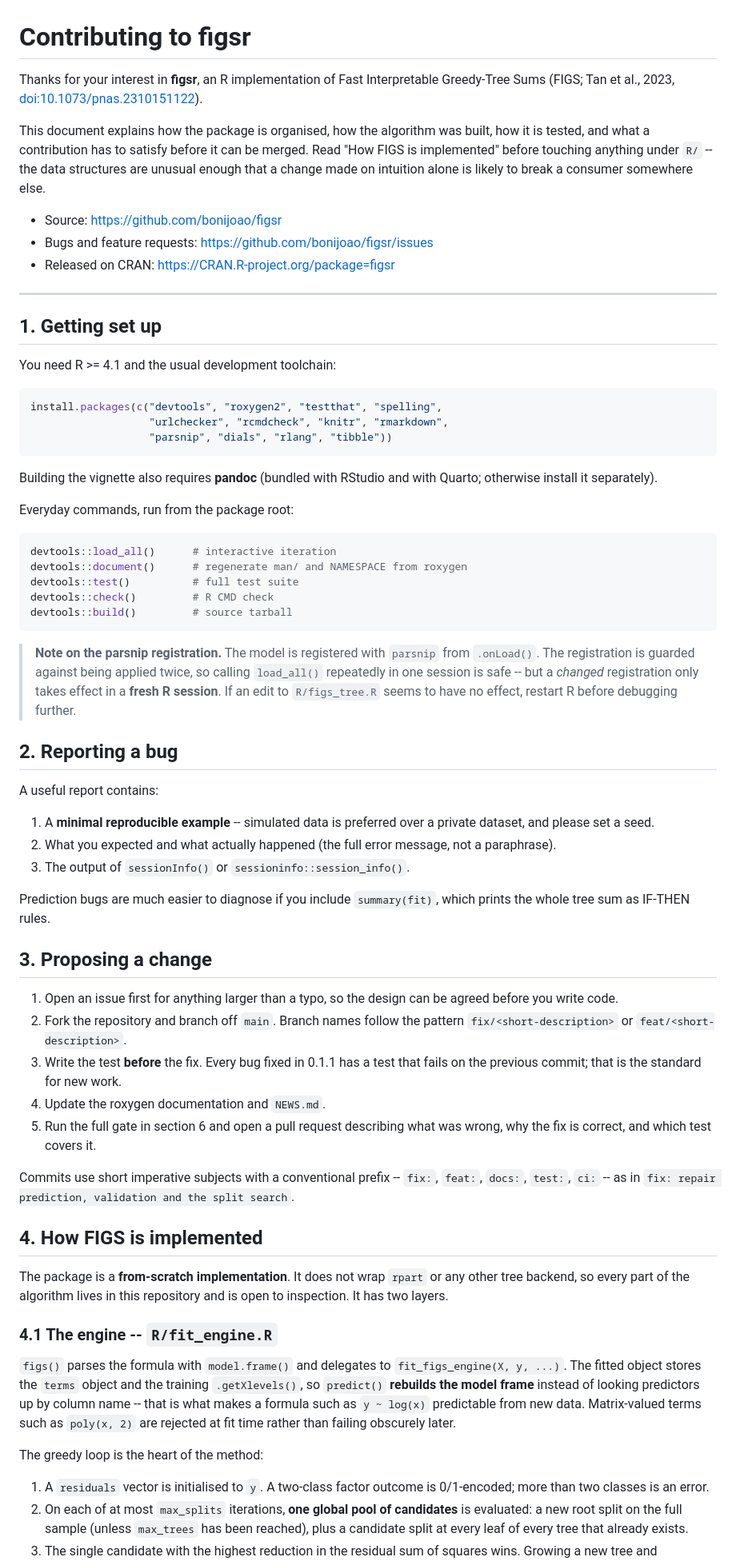
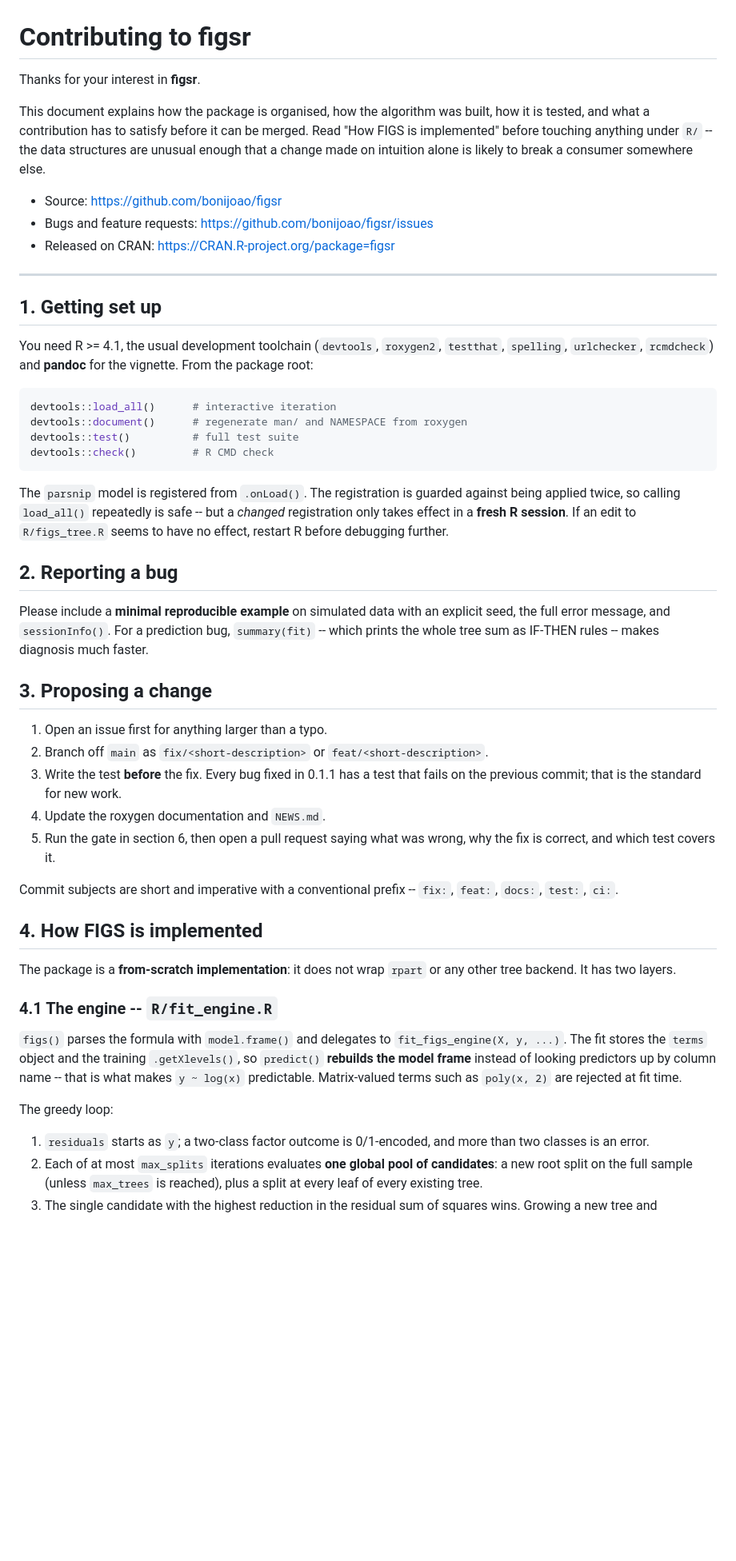
Before and after one commit to bonijoao/figsr, a Markdown page: CONTRIBUTING.md, the part around one of its changes. Shown at 80% size. Drawn GitHub-style; blank space fills up the shorter version.

````diff
--- a/CONTRIBUTING.md
+++ b/CONTRIBUTING.md
@@ -1,8 +1,6 @@
 # Contributing to figsr
 
-Thanks for your interest in **figsr**, an R implementation of Fast
-Interpretable Greedy-Tree Sums (FIGS; Tan et al., 2023,
-<doi:10.1073/pnas.2310151122>).
+Thanks for your interest in **figsr**.
 
 This document explains how the package is organised, how the algorithm was
 built, how it is tested, and what a contribution has to satisfy before it can be
@@ -10,92 +8,69 @@ merged. Read "How FIGS is implemented" before touching anything under `R/` --
 the data structures are unusual enough that a change made on intuition alone is
 likely to break a consumer somewhere else.
 
-- Source: <https://github.com/bonijoao/figsr>
-- Bugs and feature requests: <https://github.com/bonijoao/figsr/issues>
-- Released on CRAN: <https://CRAN.R-project.org/package=figsr>
+- Source: [https://github.com/bonijoao/figsr](https://github.com/bonijoao/figsr)
+- Bugs and feature requests: [https://github.com/bonijoao/figsr/issues](https://github.com/bonijoao/figsr/issues)
+- Released on CRAN: [https://CRAN.R-project.org/package=figsr](https://CRAN.R-project.org/package=figsr)
 
 ---
 
 ## 1. Getting set up
 
-You need R >= 4.1 and the usual development toolchain:
-
-```r
-install.packages(c("devtools", "roxygen2", "testthat", "spelling",
-                   "urlchecker", "rcmdcheck", "knitr", "rmarkdown",
-                   "parsnip", "dials", "rlang", "tibble"))
-```
-
-Building the vignette also requires **pandoc** (bundled with RStudio and with
-Quarto; otherwise install it separately).
-
-Everyday commands, run from the package root:
+You need R >= 4.1, the usual development toolchain (`devtools`, `roxygen2`,
+`testthat`, `spelling`, `urlchecker`, `rcmdcheck`) and **pandoc** for the
+vignette. From the package root:
 
 ```r
 devtools::load_all()      # interactive iteration
 devtools::document()      # regenerate man/ and NAMESPACE from roxygen
 devtools::test()          # full test suite
 devtools::check()         # R CMD check
-devtools::build()         # source tarball
 ```
 
-> **Note on the parsnip registration.** The model is registered with `parsnip`
-> from `.onLoad()`. The registration is guarded against being applied twice, so
-> calling `load_all()` repeatedly in one session is safe -- but a *changed*
-> registration only takes effect in a **fresh R session**. If an edit to
-> `R/figs_tree.R` seems to have no effect, restart R before debugging further.
+The `parsnip` model is registered from `.onLoad()`. The registration is guarded
+against being applied twice, so calling `load_all()` repeatedly is safe -- but a
+*changed* registration only takes effect in a **fresh R session**. If an edit to
+`R/figs_tree.R` seems to have no effect, restart R before debugging further.
 
 ## 2. Reporting a bug
 
-A useful report contains:
-
-1. A **minimal reproducible example** -- simulated data is preferred over a
-   private dataset, and please set a seed.
-2. What you expected and what actually happened (the full error message, not a
-   paraphrase).
-3. The output of `sessionInfo()` or `sessioninfo::session_info()`.
-
-Prediction bugs are much easier to diagnose if you include `summary(fit)`,
-which prints the whole tree sum as IF-THEN rules.
+Please include a **minimal reproducible example** on simulated data with an
+explicit seed, the full error message, and `sessionInfo()`. For a prediction
+bug, `summary(fit)` -- which prints the whole tree sum as IF-THEN rules -- makes
+diagnosis much faster.
 
 ## 3. Proposing a change
 
-1. Open an issue first for anything larger than a typo, so the design can be
-   agreed before you write code.
-2. Fork the repository and branch off `main`. Branch names follow the pattern
-   `fix/<short-description>` or `feat/<short-description>`.
+1. Open an issue first for anything larger than a typo.
+2. Branch off `main` as `fix/<short-description>` or `feat/<short-description>`.
 3. Write the test **before** the fix. Every bug fixed in 0.1.1 has a test that
    fails on the previous commit; that is the standard for new work.
 4. Update the roxygen documentation and `NEWS.md`.
-5. Run the full gate in section 6 and open a pull request describing what was
-   wrong, why the fix is correct, and which test covers it.
+5. Run the gate in section 6, then open a pull request saying what was wrong,
+   why the fix is correct, and which test covers it.
 
-Commits use short imperative subjects with a conventional prefix -- `fix:`,
-`feat:`, `docs:`, `test:`, `ci:` -- as in `fix: repair prediction, validation
-and the split search`.
+Commit subjects are short and imperative with a conventional prefix -- `fix:`,
+`feat:`, `docs:`, `test:`, `ci:`.
 
 ## 4. How FIGS is implemented
 
-The package is a **from-scratch implementation**. It does not wrap `rpart` or
-any other tree backend, so every part of the algorithm lives in this repository
-and is open to inspection. It has two layers.
+The package is a **from-scratch implementation**: it does not wrap `rpart` or
+any other tree backend. It has two layers.
 
 ### 4.1 The engine -- `R/fit_engine.R`
 
 `figs()` parses the formula with `model.frame()` and delegates to
-`fit_figs_engine(X, y, ...)`. The fitted object stores the `terms` object and
-the training `.getXlevels()`, so `predict()` **rebuilds the model frame**
-instead of looking predictors up by column name -- that is what makes a formula
-such as `y ~ log(x)` predictable from new data. Matrix-valued terms such as
-`poly(x, 2)` are rejected at fit time rather than failing obscurely later.
+`fit_figs_engine(X, y, ...)`. The fit stores the `terms` object and the training
+`.getXlevels()`, so `predict()` **rebuilds the model frame** instead of looking
+predictors up by column name -- that is what makes `y ~ log(x)` predictable.
+Matrix-valued terms such as `poly(x, 2)` are rejected at fit time.
 
-The greedy loop is the heart of the method:
+The greedy loop:
 
-1. A `residuals` vector is initialised to `y`. A two-class factor outcome is
-   0/1-encoded; more than two classes is an error.
-2. On each of at most `max_splits` iterations, **one global pool of candidates**
-   is evaluated: a new root split on the full sample (unless `max_trees` has
-   been reached), plus a candidate split at every leaf of every tree that
-   already exists.
+1. `residuals` starts as `y`; a two-class factor outcome is 0/1-encoded, and
+   more than two classes is an error.
+2. Each of at most `max_splits` iterations evaluates **one global pool of
+   candidates**: a new root split on the full sample (unless `max_trees` is
+   reached), plus a split at every leaf of every existing tree.
 3. The single candidate with the highest reduction in the residual sum of
    squares wins. Growing a new tree and deepening an existing one compete in the
````
Also changed, not shown: other parts of CONTRIBUTING.md (+91 -124 lines).
